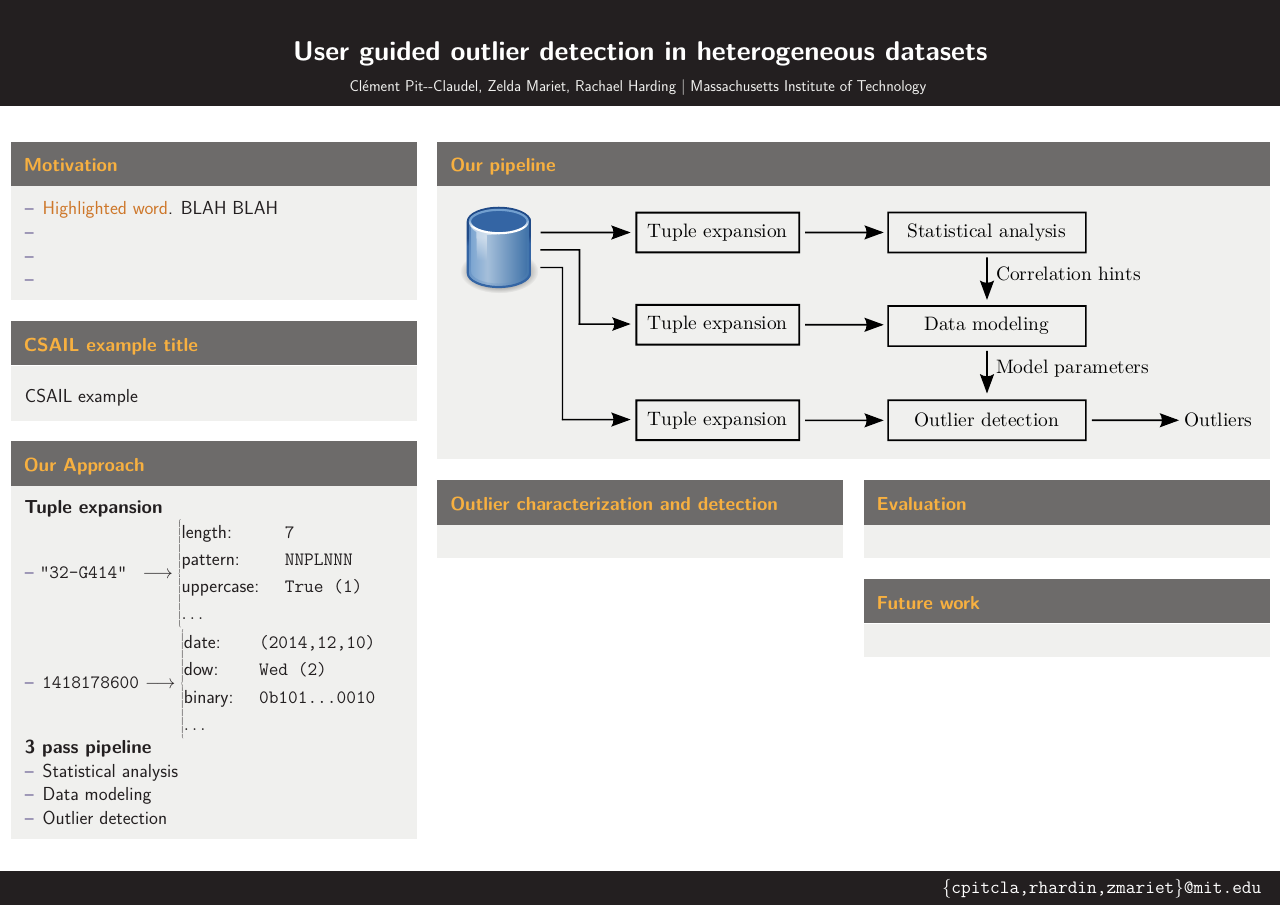
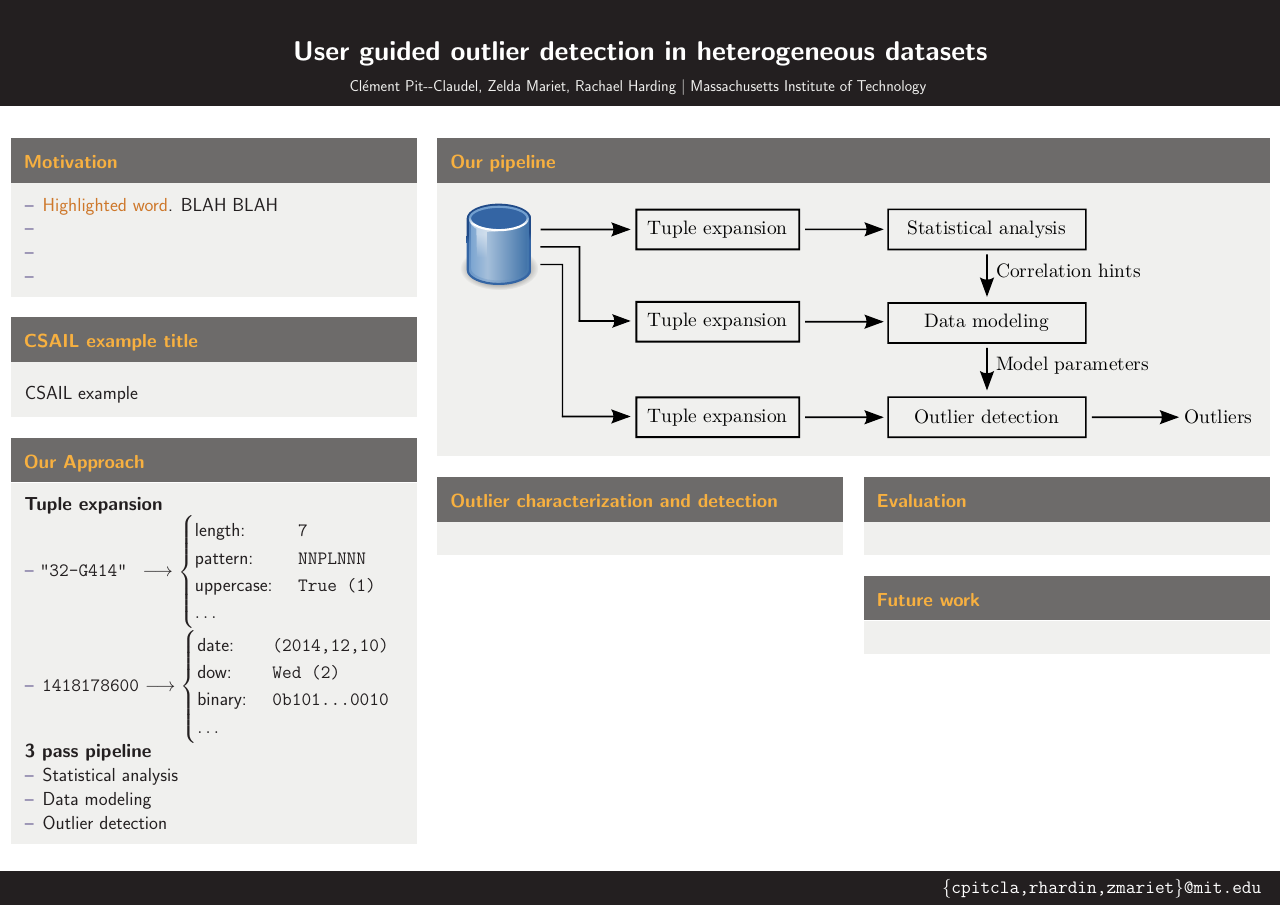
Before and after one commit to cpitclaudel/dBoost, a LaTeX poster (poster/master.tex): the whole page. Compiled offline with pdfLaTeX.

Commit message:
Fix thin curly braces

```diff
--- a/poster/master.tex
+++ b/poster/master.tex
@@ -3,6 +3,7 @@
 \mode<presentation>
 {
   \usetheme{CPC}
+  \usefonttheme[onlymath]{serif}
 }
 
 % additional settings
@@ -10,10 +11,7 @@
 \setbeamerfont{itemize/enumerate body}{size=\normalsize}
 \setbeamerfont{itemize/enumerate subbody}{size=\normalsize}
 
-\usepackage{lmodern}
-
-% additional packages
-\usepackage{amsmath,amsthm, amssymb, latexsym}
+\usepackage{amsmath}
 \usepackage[english]{babel}
 \usepackage[utf8]{inputenc}
 \usepackage[orientation=landscape,size=a0,scale=2]{beamerposter}
```
